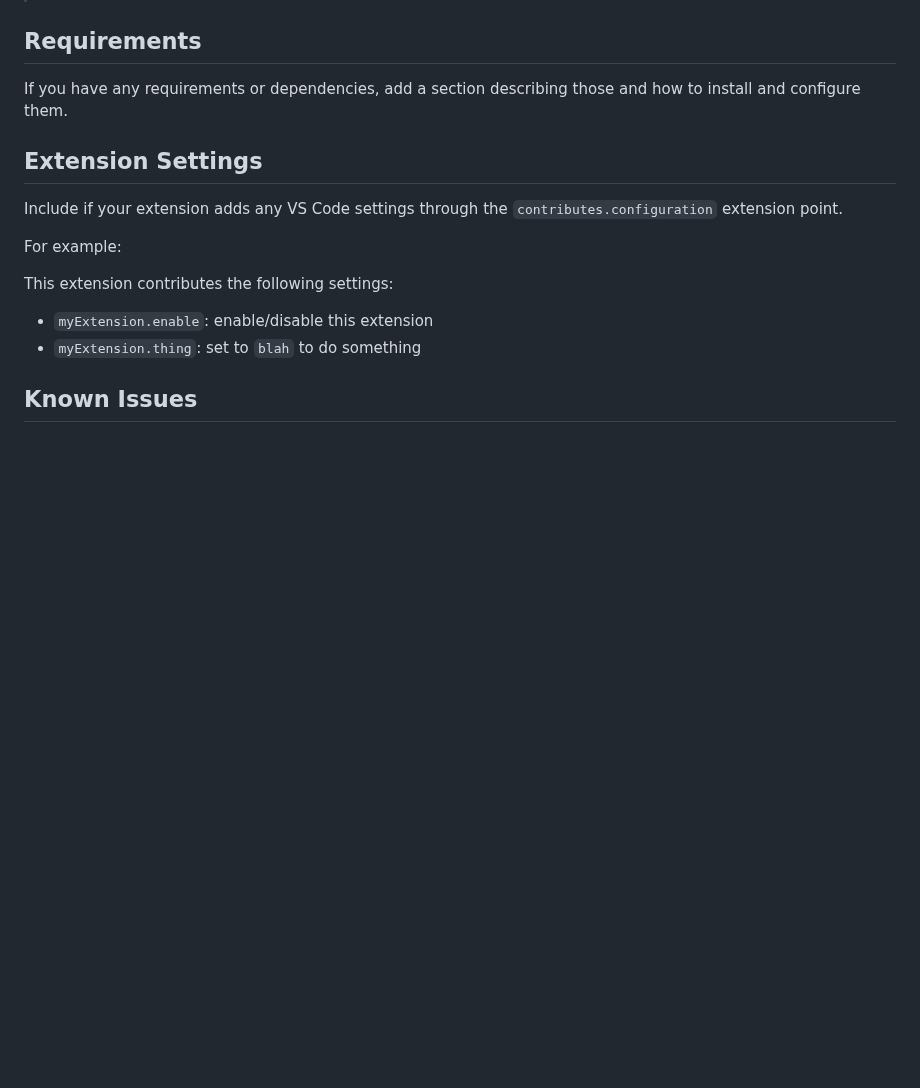
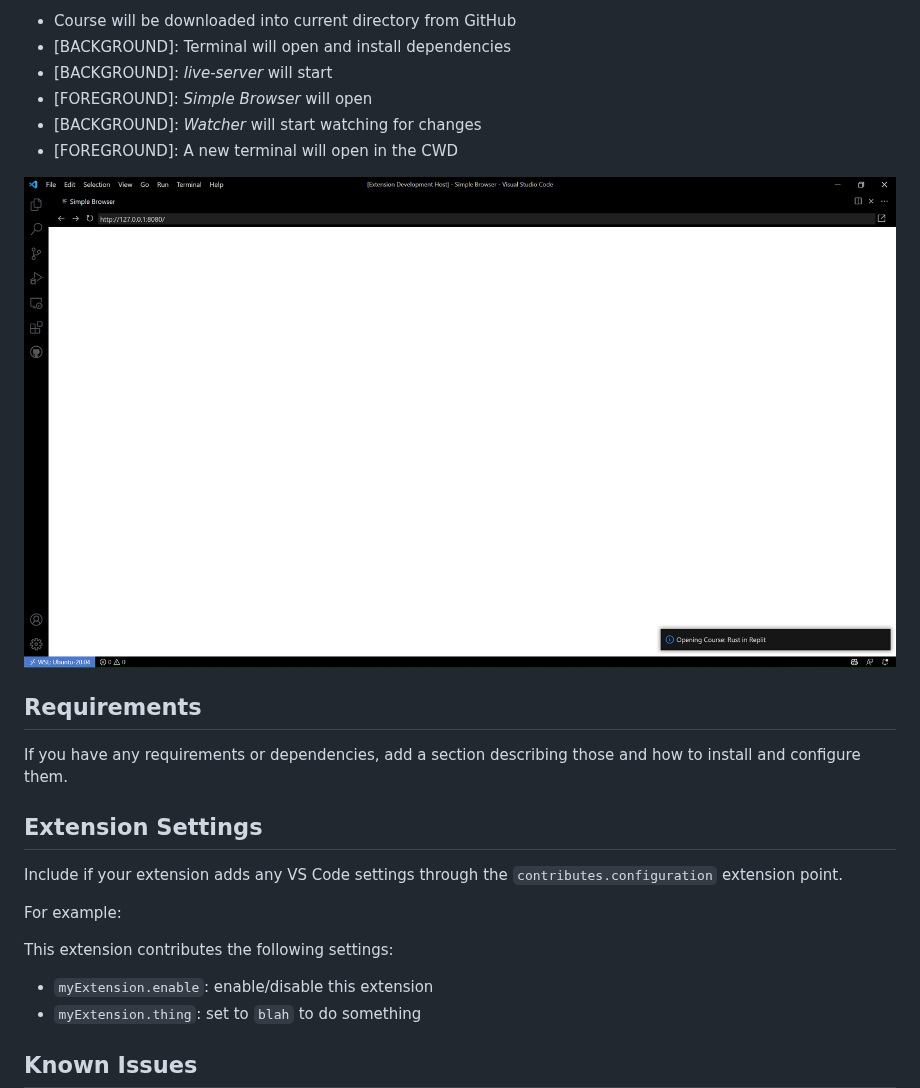
Before and after one commit to freeCodeCamp/courses-vscode-extension, a Markdown page: README.md, the part around one of its changes. Rendered like a GitHub page; pictures changed too: images/opening-rust-in-replit.png (added); blank space fills up the shorter version.

```diff
--- a/README.md
+++ b/README.md
@@ -32,3 +47,11 @@ For example if there is an image subfolder under your extension project workspac
+- Course will be downloaded into current directory from GitHub
+- [BACKGROUND]: Terminal will open and install dependencies
+- [BACKGROUND]: _live-server_ will start
+- [FOREGROUND]: _Simple Browser_ will open
+- [BACKGROUND]: _Watcher_ will start watching for changes
+- [FOREGROUND]: A new terminal will open in the CWD
+
+![Opening Rust in Replit Course](images/opening-rust-in-replit.png)
 
 ## Requirements
 
```
Also changed, not shown: other parts of README.md (+15 -0 lines), images/courses-list.png (added), images/open-course.png (added), 1 other file.
